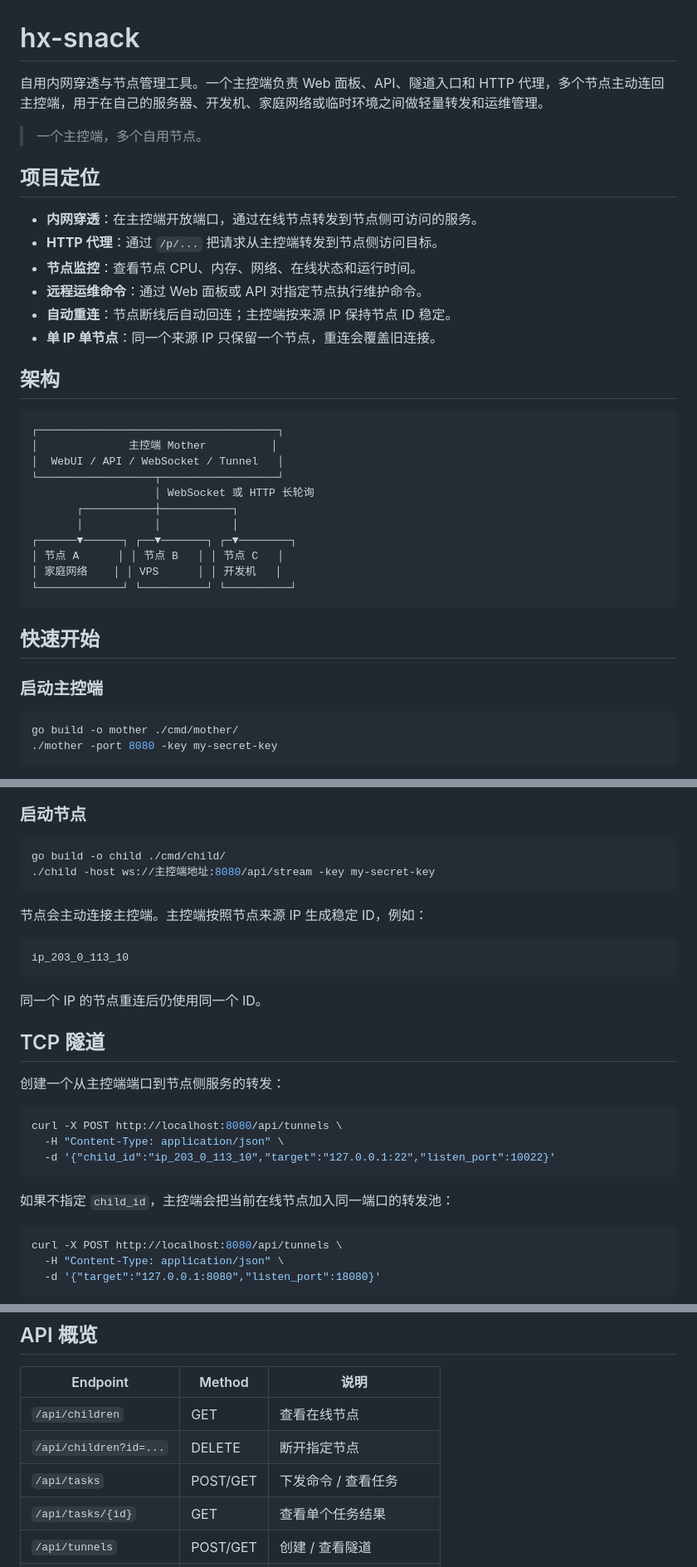
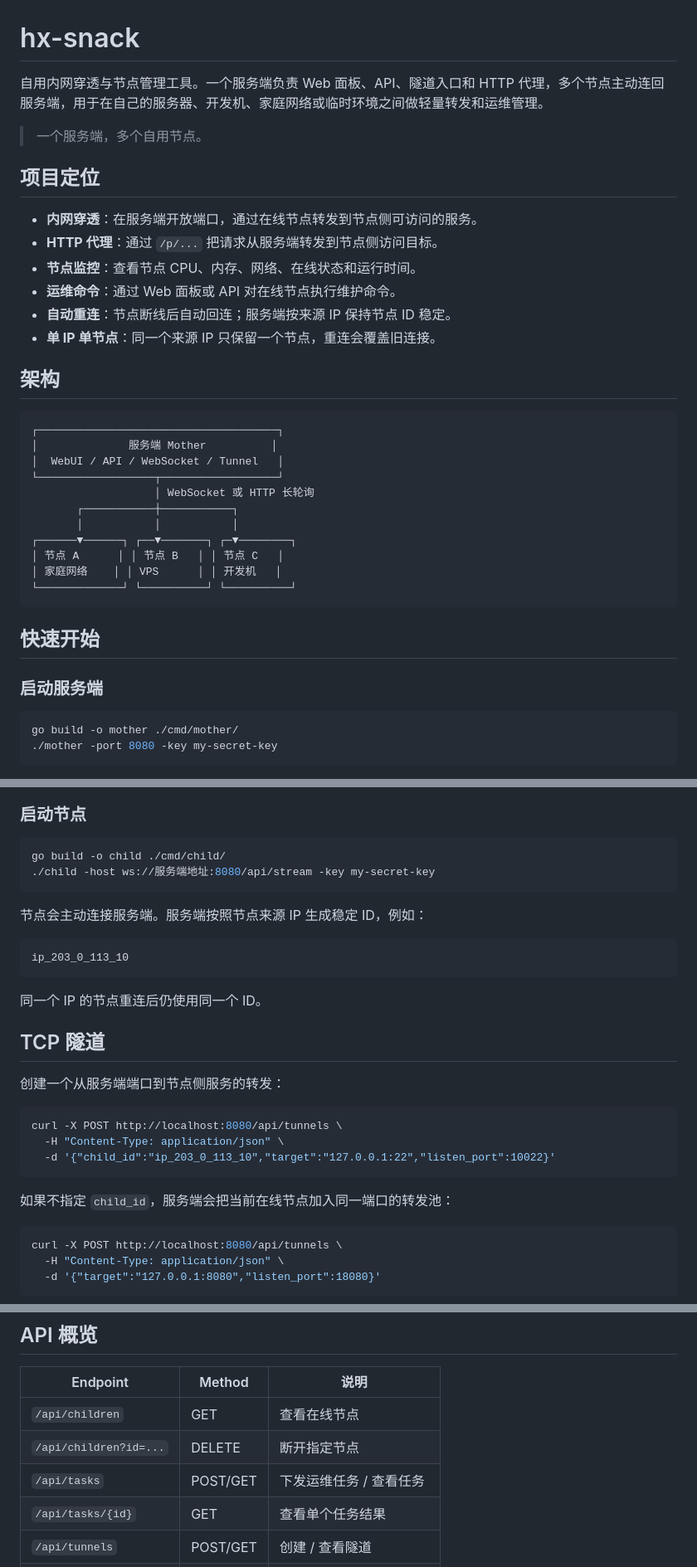
Before and after one commit to huanx-b/hx-snack, a Markdown page: README.md, 3 parts joined by grey strips. Shown at 83% size. Drawn GitHub-style.

Commit message:
docs: 调整 README 措辞

````diff
--- a/README.md
+++ b/README.md
@@ -1,23 +1,23 @@
 # hx-snack
 
-自用内网穿透与节点管理工具。一个主控端负责 Web 面板、API、隧道入口和 HTTP 代理，多个节点主动连回主控端，用于在自己的服务器、开发机、家庭网络或临时环境之间做轻量转发和运维管理。
+自用内网穿透与节点管理工具。一个服务端负责 Web 面板、API、隧道入口和 HTTP 代理，多个节点主动连回服务端，用于在自己的服务器、开发机、家庭网络或临时环境之间做轻量转发和运维管理。
 
-> 一个主控端，多个自用节点。
+> 一个服务端，多个自用节点。
 
 ## 项目定位
 
-- **内网穿透**：在主控端开放端口，通过在线节点转发到节点侧可访问的服务。
-- **HTTP 代理**：通过 `/p/...` 把请求从主控端转发到节点侧访问目标。
+- **内网穿透**：在服务端开放端口，通过在线节点转发到节点侧可访问的服务。
+- **HTTP 代理**：通过 `/p/...` 把请求从服务端转发到节点侧访问目标。
 - **节点监控**：查看节点 CPU、内存、网络、在线状态和运行时间。
-- **远程运维命令**：通过 Web 面板或 API 对指定节点执行维护命令。
-- **自动重连**：节点断线后自动回连；主控端按来源 IP 保持节点 ID 稳定。
+- **运维命令**：通过 Web 面板或 API 对在线节点执行维护命令。
+- **自动重连**：节点断线后自动回连；服务端按来源 IP 保持节点 ID 稳定。
 - **单 IP 单节点**：同一个来源 IP 只保留一个节点，重连会覆盖旧连接。
 
 ## 架构
 
 ```text
 ┌─────────────────────────────────────┐
-│              主控端 Mother          │
+│              服务端 Mother          │
 │  WebUI / API / WebSocket / Tunnel   │
 └──────────────────┬──────────────────┘
                    │ WebSocket 或 HTTP 长轮询
@@ -31,7 +31,7 @@
 
 ## 快速开始
 
-### 启动主控端
+### 启动服务端
 
 ```bash
 go build -o mother ./cmd/mother/
@@ -60,10 +60,10 @@ huanx / REDACTED1
 
 ```bash
 go build -o child ./cmd/child/
-./child -host ws://主控端地址:8080/api/stream -key my-secret-key
+./child -host ws://服务端地址:8080/api/stream -key my-secret-key
 ```
 
-节点会主动连接主控端。主控端按照节点来源 IP 生成稳定 ID，例如：
+节点会主动连接服务端。服务端按照节点来源 IP 生成稳定 ID，例如：
 
 ```text
 ip_203_0_113_10
@@ -73,7 +73,7 @@ ip_203_0_113_10
 
 ## TCP 隧道
 
-创建一个从主控端端口到节点侧服务的转发：
+创建一个从服务端端口到节点侧服务的转发：
 
 ```bash
 curl -X POST http://localhost:8080/api/tunnels \
@@ -81,7 +81,7 @@ curl -X POST http://localhost:8080/api/tunnels \
   -d '{"child_id":"ip_203_0_113_10","target":"127.0.0.1:22","listen_port":10022}'
 ```
 
-如果不指定 `child_id`，主控端会把当前在线节点加入同一端口的转发池：
+如果不指定 `child_id`，服务端会把当前在线节点加入同一端口的转发池：
 
 ```bash
 curl -X POST http://localhost:8080/api/tunnels \
@@ -110,7 +110,7 @@ curl http://localhost:8080/p/example.com/
 | --- | --- | --- |
 | `/api/children` | GET | 查看在线节点 |
 | `/api/children?id=...` | DELETE | 断开指定节点 |
-| `/api/tasks` | POST/GET | 下发命令 / 查看任务 |
+| `/api/tasks` | POST/GET | 下发运维任务 / 查看任务 |
 | `/api/tasks/{id}` | GET | 查看单个任务结果 |
 | `/api/tunnels` | POST/GET | 创建 / 查看隧道 |
 | `/api/tunnels/{id}` | DELETE | 关闭隧道 |
````
Also changed, not shown: other parts of README.md (+4 -4 lines).
